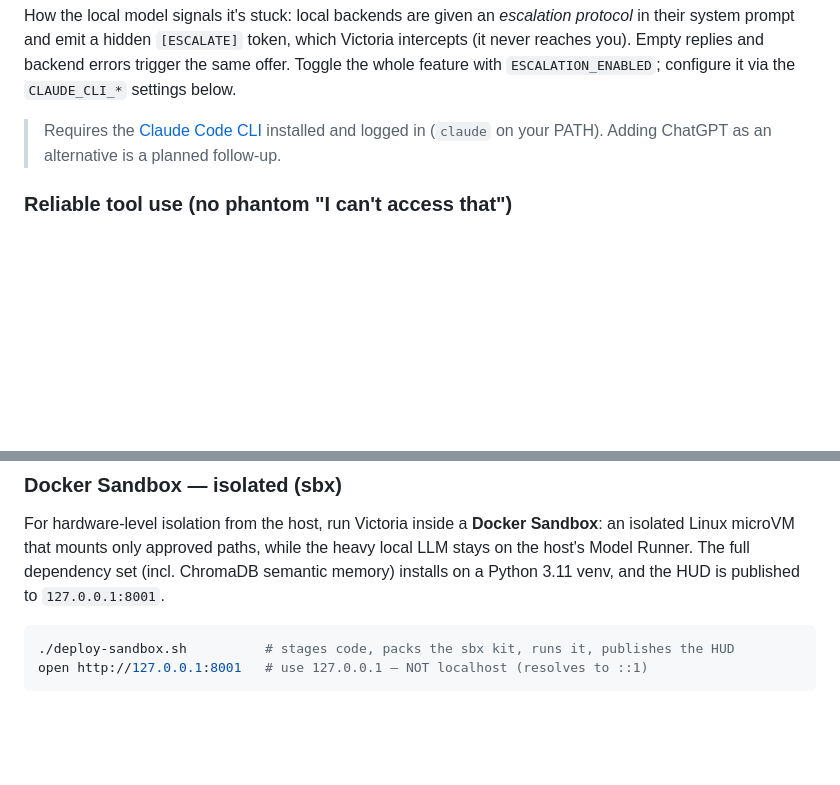
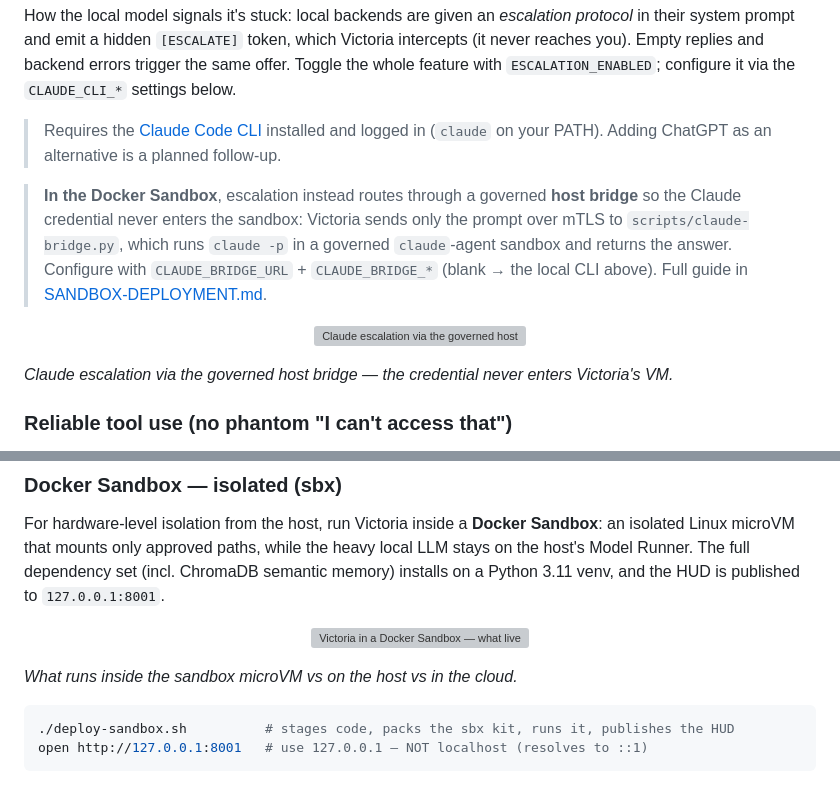
Before and after one commit to mmaxwell00/victoria-ai, a Markdown page: README.md, 2 parts joined by grey strips. Rendered like a GitHub page; blank space fills up the shorter version; grey boxes are pictures that could not be loaded.

Commit message:
docs: embed architecture diagrams in README + surface the Claude host bridge (#77)
* docs(consistency): surface the Claude host bridge in the README + link ADR diagrams

Repo-consistency remediation (code-review-repo audit). The host-bridge escalation
was fully documented in SANDBOX-DEPLOYMENT.md / the ADR / .env.example, but not
cross-referenced where a reader looks first:

- F1: README "Local-first escalation" section now notes the sandbox host-bridge
  path (prompt-only over mTLS, credential never in the VM, CLAUDE_BRIDGE_* config)
  with pointers to SANDBOX-DEPLOYMENT.md and the design diagram.
- F2: the ADR's diagram list is now clickable links instead of plain backtick paths.

Docs-only; no code, no count change (341).

Co-Authored-By: Claude Opus 4.8 <noreply@anthropic.com>

* docs: embed the sandbox + Claude-bridge architecture diagrams in the README

Follow-up to F1: a text pointer isn't viewable. The README now renders all three
architecture diagrams inline for viewing:
- docs/architecture.svg      — container/native topology (already present)
- docs/sbx-architecture.svg  — sandbox microVM topology (embedded in the sbx section)
- docs/claude-bridge-architecture.svg — Claude escalation via the host bridge
  (embedded in the escalation section)

Co-Authored-By: Claude Opus 4.8 <noreply@anthropic.com>

---------

Co-authored-by: markmaxwell-Docker <mark.maxwell@docker.com>
Co-authored-by: Claude Opus 4.8 <noreply@anthropic.com>

````diff
--- a/README.md
+++ b/README.md
@@ -222,6 +222,15 @@ Reply **yes** and she escalates to the **Claude Code CLI** — which uses your e
 How the local model signals it's stuck: local backends are given an *escalation protocol* in their system prompt and emit a hidden `[ESCALATE]` token, which Victoria intercepts (it never reaches you). Empty replies and backend errors trigger the same offer. Toggle the whole feature with `ESCALATION_ENABLED`; configure it via the `CLAUDE_CLI_*` settings below.
 
 > Requires the [Claude Code CLI](https://claude.com/claude-code) installed and logged in (`claude` on your PATH). Adding ChatGPT as an alternative is a planned follow-up.
+
+> **In the Docker Sandbox**, escalation instead routes through a governed **host bridge** so the Claude credential never enters the sandbox: Victoria sends only the prompt over mTLS to `scripts/claude-bridge.py`, which runs `claude -p` in a governed `claude`-agent sandbox and returns the answer. Configure with `CLAUDE_BRIDGE_URL` + `CLAUDE_BRIDGE_*` (blank → the local CLI above). Full guide in [SANDBOX-DEPLOYMENT.md](SANDBOX-DEPLOYMENT.md).
+
+<p align="center">
+  <img src="docs/claude-bridge-architecture.svg" width="820"
+       alt="Claude escalation via the governed host bridge: you approve (Level 1), Victoria sends only the prompt over mTLS to a host bridge, which SSHes into a governed claude-agent sandbox; the sbx proxy swaps the sentinel for the real subscription token at egress, so the credential never enters either sandbox">
+</p>
+
+*Claude escalation via the governed host bridge — the credential never enters Victoria's VM.*
 
 ### Reliable tool use (no phantom "I can't access that")
 
@@ -486,6 +495,13 @@ heavy local LLM stays on the host's Model Runner. The full dependency set (incl.
 ChromaDB semantic memory) installs on a Python 3.11 venv, and the HUD is
 published to `127.0.0.1:8001`.
 
+<p align="center">
+  <img src="docs/sbx-architecture.svg" width="820"
+       alt="Victoria in a Docker Sandbox — what lives inside the isolated microVM (the whole app + ChromaDB memory) vs on the host (Model Runner, mounts, sbx proxy) vs the cloud, with each boundary crossing labeled">
+</p>
+
+*What runs inside the sandbox microVM vs on the host vs in the cloud.*
+
 ```bash
 ./deploy-sandbox.sh          # stages code, packs the sbx kit, runs it, publishes the HUD
 open http://127.0.0.1:8001   # use 127.0.0.1 — NOT localhost (resolves to ::1)
````
Also changed, not shown: docs/decisions-md.md (+3 -3 lines).
